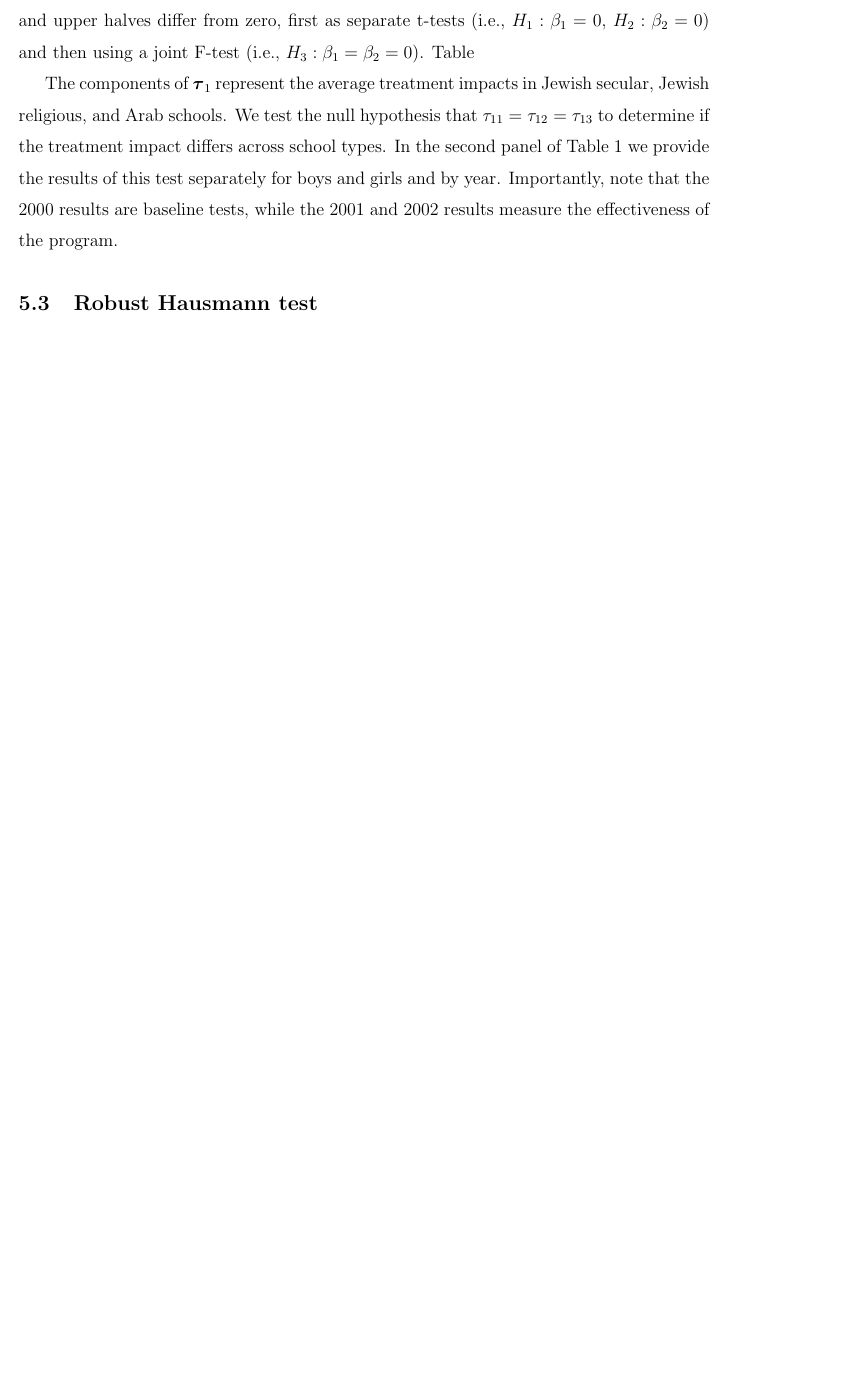
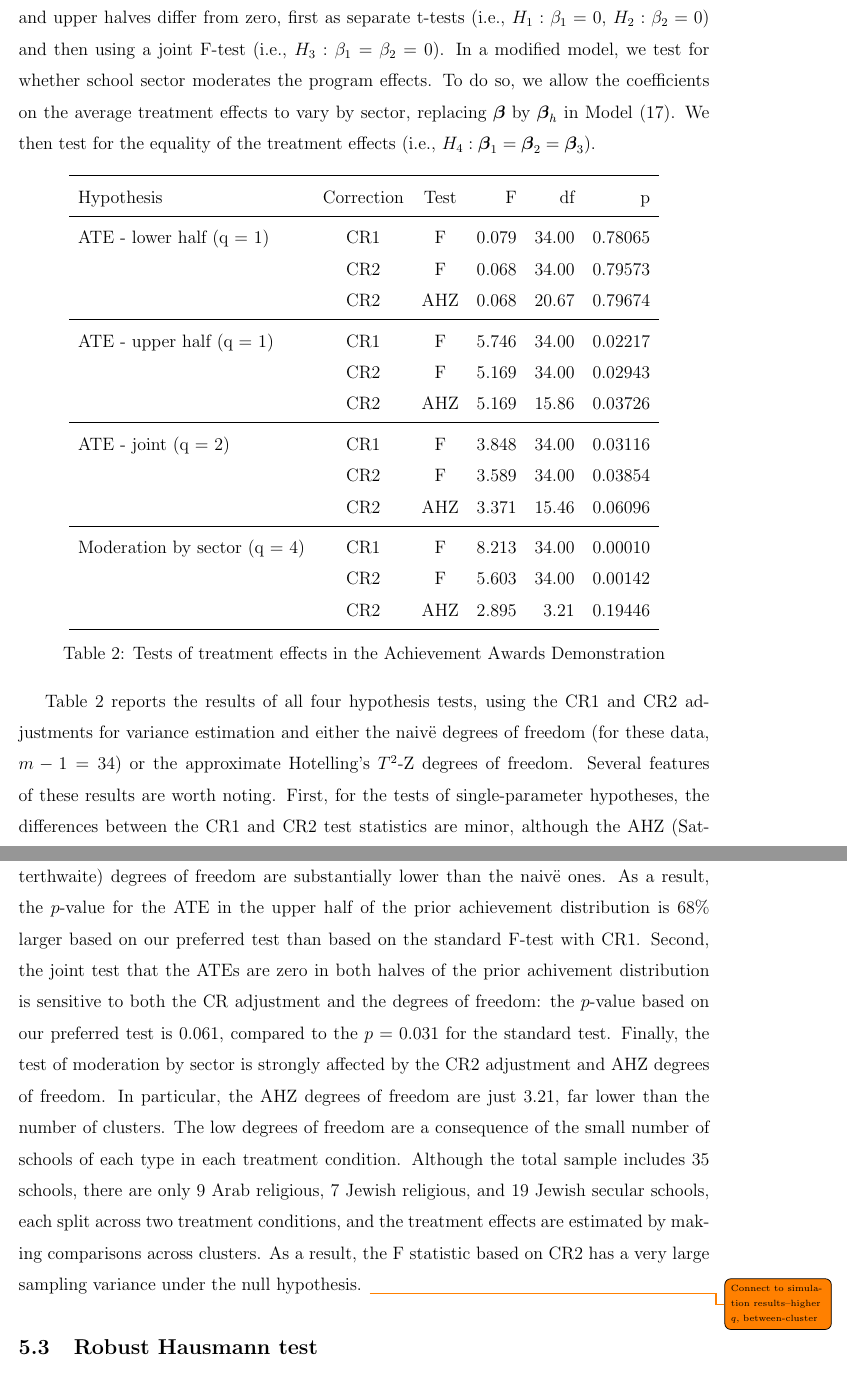
Before and after one commit to jepusto/clubSandwich, a LaTeX paper (paper_ClusterRobustTesting/ClusterRobustTesting_FE_models.tex): part of page 23 of 30 before the commit and two parts of pages 23 and 24 of 31 after it, the two joined at a grey line, cut so that both start at the same text, the shorter picture padded with empty space. Compiled offline with LaTeX, dvips and Ghostscript.

Commit message:
Finished Angrist & Lavy example. Edited Hausmann test.

```diff
--- a/paper_ClusterRobustTesting/ClusterRobustTesting_FE_models.tex
+++ b/paper_ClusterRobustTesting/ClusterRobustTesting_FE_models.tex
@@ -619,22 +619,66 @@ Bagrut completion rates for June, 2000 constitute baseline measures.
 The incentive program was in effect for the group of seniors in treatment schools taking the Bagrut exams in Spring of 2001.
 However, the program was discontinued for the following year, and so we treat 2002 completion rates as being unaffected by treatment assignment.
 
-We estimate two distinct models and tested several different hypotheses in order to demonstrate the performance of the small-sample hypothesis tests under a range of condition. First, we test for whether the average effect of the program differs from zero. \citet{Angrist2009effects} provided evidence that the program effects for female students are moderated by the prior academic performance. We therefore estimate separate average effects for students in the lower and upper halves of the distribution of prior test scores. Let $h = 1,2,3$ index the sector of each school (Arab religious, Jewish religious, or Jewish secular). We then use the model:
+We estimate two distinct models and tested several different hypotheses in order to demonstrate the performance of the small-sample hypothesis tests under a range of condition.
+First, we test for whether the average effect of the program differs from zero. \citet{Angrist2009effects} provided evidence that the program effects for female students are moderated by the prior academic performance.
+We therefore estimate separate average effects for students in the lower and upper halves of the distribution of prior test scores.
+Let $h = 1,2,3$ index the sector of each school (Arab religious, Jewish religious, or Jewish secular).
+We then use the model:
 \begin{equation}
 \label{eq:AL_ATE}
 y_{hitj} = z_{hit}\bm{r}_{hitj}'\bs\beta + \bm{s}_{hitj}'\bs\gamma + \gamma_{ht} + \mu_{hi} + \epsilon_{hitj}
 \end{equation}
-In this model for student $j$ in year $t$ in school $i$ in sector $h$, $z_{hit}$ is an indicator equal to one in the treatment schools for the 2001 school year and otherwise equal to zero; $\bm{r}_{hitj}$ is a vector of indicators for whether the student is in the lower or upper half of the distribution of prior academic performance; and $\bs\beta = \left(\beta_1, \beta_2\right)$ is a vector of average treatment effects. The vector $\bm{s}_{hitj}$ includes the following individual student demographic measures: mother's and father's education, immigration status, number of siblings, and indicators for each quartile in the distribution of prior-year academic performance. The model also includes fixed effects $\gamma_{ht}$ for each sector in each year and $\mu_{hi}$ for each school.
+In this model for student $j$ in year $t$ in school $i$ in sector $h$, $z_{hit}$ is an indicator equal to one in the treatment schools for the 2001 school year and otherwise equal to zero; $\bm{r}_{hitj}$ is a vector of indicators for whether the student is in the lower or upper half of the distribution of prior academic performance; and $\bs\beta = \left(\beta_1, \beta_2\right)$ is a vector of average treatment effects.
+The vector $\bm{s}_{hitj}$ includes the following individual student demographic measures: mother's and father's education, immigration status, number of siblings, and indicators for each quartile in the distribution of prior-year academic performance.
+The model also includes fixed effects $\gamma_{ht}$ for each sector in each year and $\mu_{hi}$ for each school.
 
-Based on Model (\ref{eq:AL_ATE}), we tested for whether the average treatment effects in the lower and upper halves differ from zero, first as separate t-tests (i.e., $H_1: \beta_1 = 0$, $H_2: \beta_2 = 0$) and then using a joint F-test (i.e., $H_3: \beta_1 = \beta_2 = 0$). Table
+Based on Model (\ref{eq:AL_ATE}), we test for whether the average treatment effects in the lower and upper halves differ from zero, first as separate t-tests (i.e., $H_1: \beta_1 = 0$, $H_2: \beta_2 = 0$) and then using a joint F-test (i.e., $H_3: \beta_1 = \beta_2 = 0$).
+In a modified model, we test for whether school sector moderates the program effects.
+To do so, we allow the coefficients on the average treatment effects to vary by sector, replacing $\bs\beta$ by $\bs\beta_h$ in Model (\ref{eq:AL_ATE}). We then test for the equality of the treatment effects (i.e., $H_4: \bs\beta_1 = \bs\beta_2 = \bs\beta_3$).
 
 
 
+% latex table generated in R 3.2.2 by xtable 1.7-4 package
+% Fri Oct 16 16:08:30 2015
+\begin{table}[bth]
+\centering
+\begin{tabular}{lccrrr}
+  \toprule
+Hypothesis & Correction & Test & F & df & p \\
+  \midrule
+ATE - lower half (q = 1) & CR1 & F & 0.079 & 34.00 & 0.78065 \\
+   & CR2 & F & 0.068 & 34.00 & 0.79573 \\
+   & CR2 & AHZ & 0.068 & 20.67 & 0.79674 \\
+   \midrule
+ATE - upper half (q = 1) & CR1 & F & 5.746 & 34.00 & 0.02217 \\
+   & CR2 & F & 5.169 & 34.00 & 0.02943 \\
+   & CR2 & AHZ & 5.169 & 15.86 & 0.03726 \\
+   \midrule
+ATE - joint (q = 2) & CR1 & F & 3.848 & 34.00 & 0.03116 \\
+   & CR2 & F & 3.589 & 34.00 & 0.03854 \\
+   & CR2 & AHZ & 3.371 & 15.46 & 0.06096 \\
+   \midrule
+Moderation by sector (q = 4) & CR1 & F & 8.213 & 34.00 & 0.00010 \\
+   & CR2 & F & 5.603 & 34.00 & 0.00142 \\
+   & CR2 & AHZ & 2.895 & 3.21 & 0.19446 \\
+   \bottomrule
+\end{tabular}
+\caption{Tests of treatment effects in the Achievement Awards Demonstration}
+\label{tab:AAD}
+\end{table}
 
 
-
-The components of $\bs\tau_1$ represent the average treatment impacts in Jewish secular, Jewish religious, and Arab schools. We test the null hypothesis that $\tau_{11} = \tau_{12} = \tau_{13}$ to determine if the treatment impact differs across school types. In the second panel of Table 1 we provide the results of this test separately for boys and girls and by year. Importantly, note that the 2000 results are baseline tests, while the 2001 and 2002 results measure the effectiveness of the program.
-%\todo{Add note about program being discontinued in 2002}
+Table \ref{tab:AAD} reports the results of all four hypothesis tests, using the CR1 and CR2 adjustments for variance estimation and either the naiv\"e degrees of freedom (for these data, $m - 1 = 34$) or the approximate Hotelling's $T^2$-Z degrees of freedom.
+Several features of these results are worth noting.
+First, for the tests of single-parameter hypotheses, the differences between the CR1 and CR2 test statistics are minor, although the AHZ (Satterthwaite) degrees of freedom are substantially lower than the naiv\"e ones.
+As a result, the $p$-value for the ATE in the upper half of the prior achievement distribution is 68\% larger based on our preferred test than based on the standard F-test with CR1.
+Second, the joint test that the ATEs are zero in both halves of the prior achivement distribution is sensitive to both the CR adjustment and the degrees of freedom: the $p$-value based on our preferred test is 0.061, compared to the $p = 0.031$ for the standard test.
+Finally, the test of moderation by sector is strongly affected by the CR2 adjustment and AHZ degrees of freedom.
+In particular, the AHZ degrees of freedom are just 3.21, far lower than the number of clusters.
+The low degrees of freedom are a consequence of the small number of schools of each type in each treatment condition.
+Although the total sample includes 35 schools, there are only 9 Arab religious, 7 Jewish religious, and 19 Jewish secular schools, each split across two treatment conditions, and the treatment effects are estimated by making comparisons across clusters.
+As a result, the F statistic based on CR2 has a very large sampling variance under the null hypothesis.
+\todo{Connect to simulation results--higher $q$, between-cluster}
 
 \subsection{Robust Hausmann test}
 
```
Also changed, not shown: paper_ClusterRobustTesting/ClusterRobustTesting_FE_models-concordance.tex (+1 -1 lines), paper_ClusterRobustTesting/ClusterRobustTesting_FE_models.pdf, paper_ClusterRobustTesting/ClusterRobustTesting_FE_models.tex (29 more changed lines), 10 other files.
